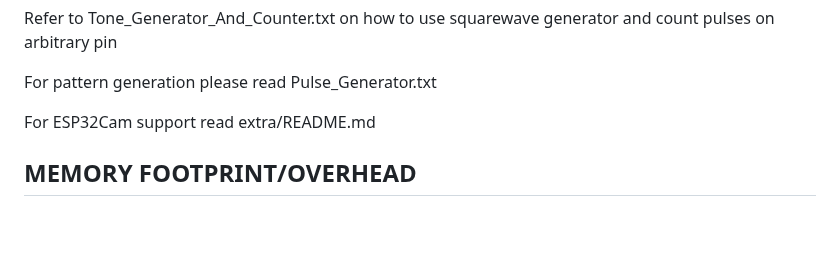
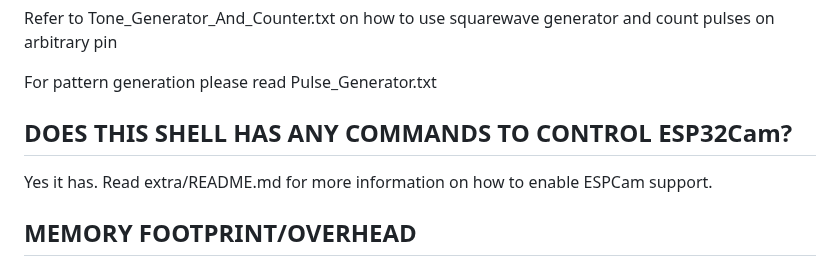
Before and after one commit to vvb333007/espshell, a Markdown page: README.md, the part around the change. Drawn GitHub-style; blank space fills up the shorter version.

```diff
--- a/README.md
+++ b/README.md
@@ -66,7 +66,11 @@ SHELL BRIEF DESCRIPTION
 
  For pattern generation please read Pulse_Generator.txt
 
- For ESP32Cam support read extra/README.md
+
+DOES THIS SHELL HAS ANY COMMANDS TO CONTROL ESP32Cam?
+-----------------------------------------------------
+Yes it has. Read extra/README.md for more information on how
+to enable ESPCam support.
 
 MEMORY FOOTPRINT/OVERHEAD
 -------------------------
```
